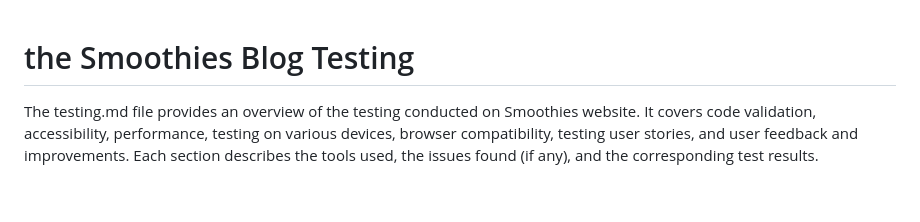
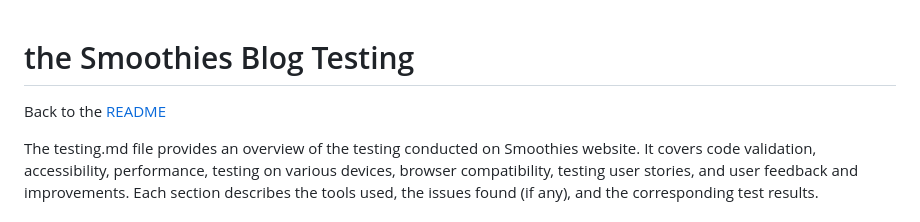
Before and after one commit to Code-Institute-Submissions/soukasamadi-Smoothies-blog, a Markdown page: TESTING.md, the part around the change. GitHub-like rendering; blank space fills up the shorter version.

```diff
--- a/TESTING.md
+++ b/TESTING.md
@@ -1,4 +1,7 @@
 # the Smoothies Blog Testing
+
+Back to the [README](README.md)
+
 The testing.md file provides an overview of the testing conducted on Smoothies website. It covers code validation, accessibility, performance, testing on various devices, browser compatibility, testing user stories, and user feedback and improvements. Each section describes the tools used, the issues found (if any), and the corresponding test results.
 
 
```
Also changed, not shown: README.md (+20 -0 lines).
